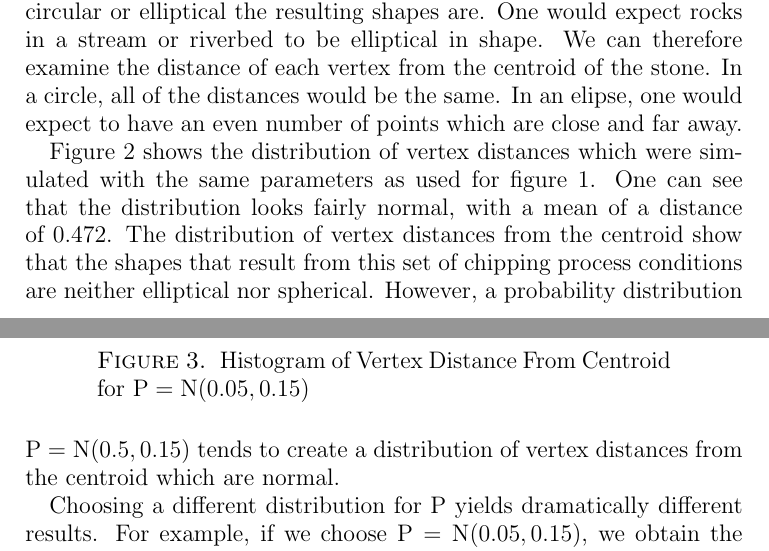
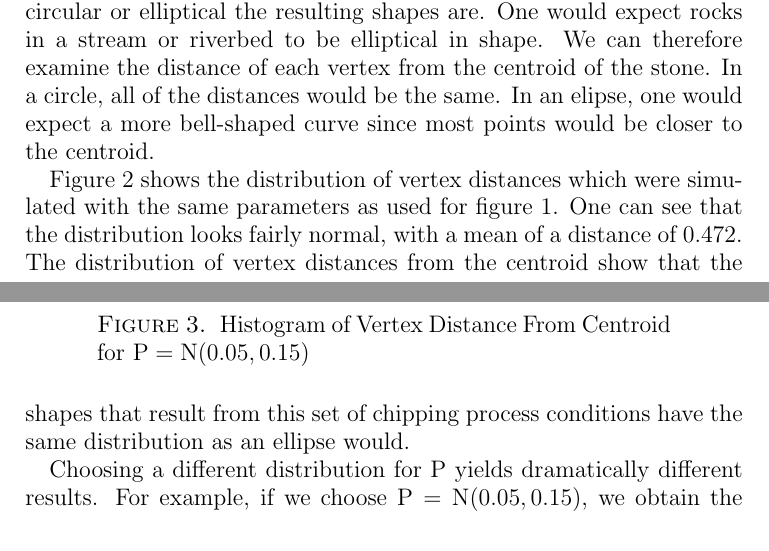
Before and after one commit to wangjohn/shape_of_stones, a LaTeX paper (paper/paper.tex, which reads paper/discrete_model.tex): two parts of pages 6 and 7 of 18, joined at a grey line, cut so that both start at the same text. Compiled offline with pdfLaTeX.

Commit message:
Plot caption things.

```diff
--- a/paper/discrete_model.tex
+++ b/paper/discrete_model.tex
@@ -87,7 +87,7 @@ This distribution was chosen because it is more likely that shear forces will ca
 
 Figure \ref{fig:area_chipper_sample} displays the typical results of the chipping process model. None of the stones resemble a square and it would be hard for anyone to have guessed that these shapes came from a common origin. In fact, the randomization from the distribution $\mathrm{P}$ makes all of the shapes slightly different.
 
-To examine the chipping process more closely, we can look at how circular or elliptical the resulting shapes are. One would expect rocks in a stream or riverbed to be elliptical in shape. We can therefore examine the distance of each vertex from the centroid of the stone. In a circle, all of the distances would be the same. In an elipse, one would expect to have an even number of points which are close and far away.
+To examine the chipping process more closely, we can look at how circular or elliptical the resulting shapes are. One would expect rocks in a stream or riverbed to be elliptical in shape. We can therefore examine the distance of each vertex from the centroid of the stone. In a circle, all of the distances would be the same. In an elipse, one would expect a more bell-shaped curve since most points would be closer to the centroid.
 
 \begin{figure}
   \begin{center}
@@ -96,7 +96,7 @@ To examine the chipping process more closely, we can look at how circular or ell
   \caption{Histogram of Vertex Distance From Centroid \label{fig:distance_from_centroid}}
 \end{figure}
 
-Figure \ref{fig:distance_from_centroid} shows the distribution of vertex distances which were simulated with the same parameters as used for figure \ref{fig:area_chipper_sample}. One can see that the distribution looks fairly normal, with a mean of a distance of 0.472. The distribution of vertex distances from the centroid show that the shapes that result from this set of chipping process conditions are neither elliptical nor spherical. However, a probability distribution $\mathrm{P} = \mathrm{N}(0.5, 0.15)$ tends to create a distribution of vertex distances from the centroid which are normal.
+Figure \ref{fig:distance_from_centroid} shows the distribution of vertex distances which were simulated with the same parameters as used for figure \ref{fig:area_chipper_sample}. One can see that the distribution looks fairly normal, with a mean of a distance of 0.472. The distribution of vertex distances from the centroid show that the shapes that result from this set of chipping process conditions have the same distribution as an ellipse would.
 
 Choosing a different distribution for $\mathrm{P}$ yields dramatically different results. For example, if we choose $\mathrm{P} = \mathrm{N}(0.05, 0.15)$, we obtain the distribution shown in figure \ref{fig:distance_from_centroid_skewed}.
 
```
